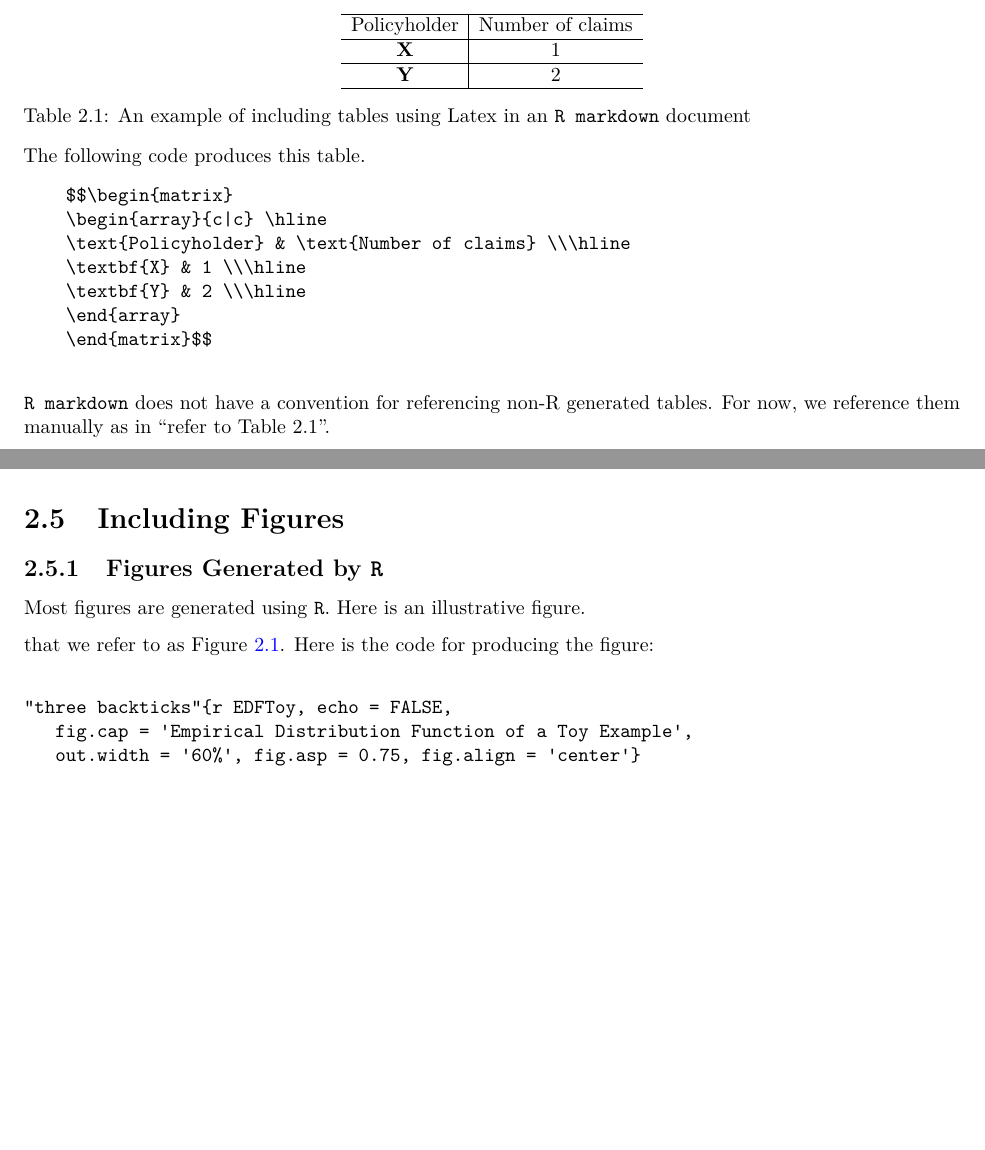
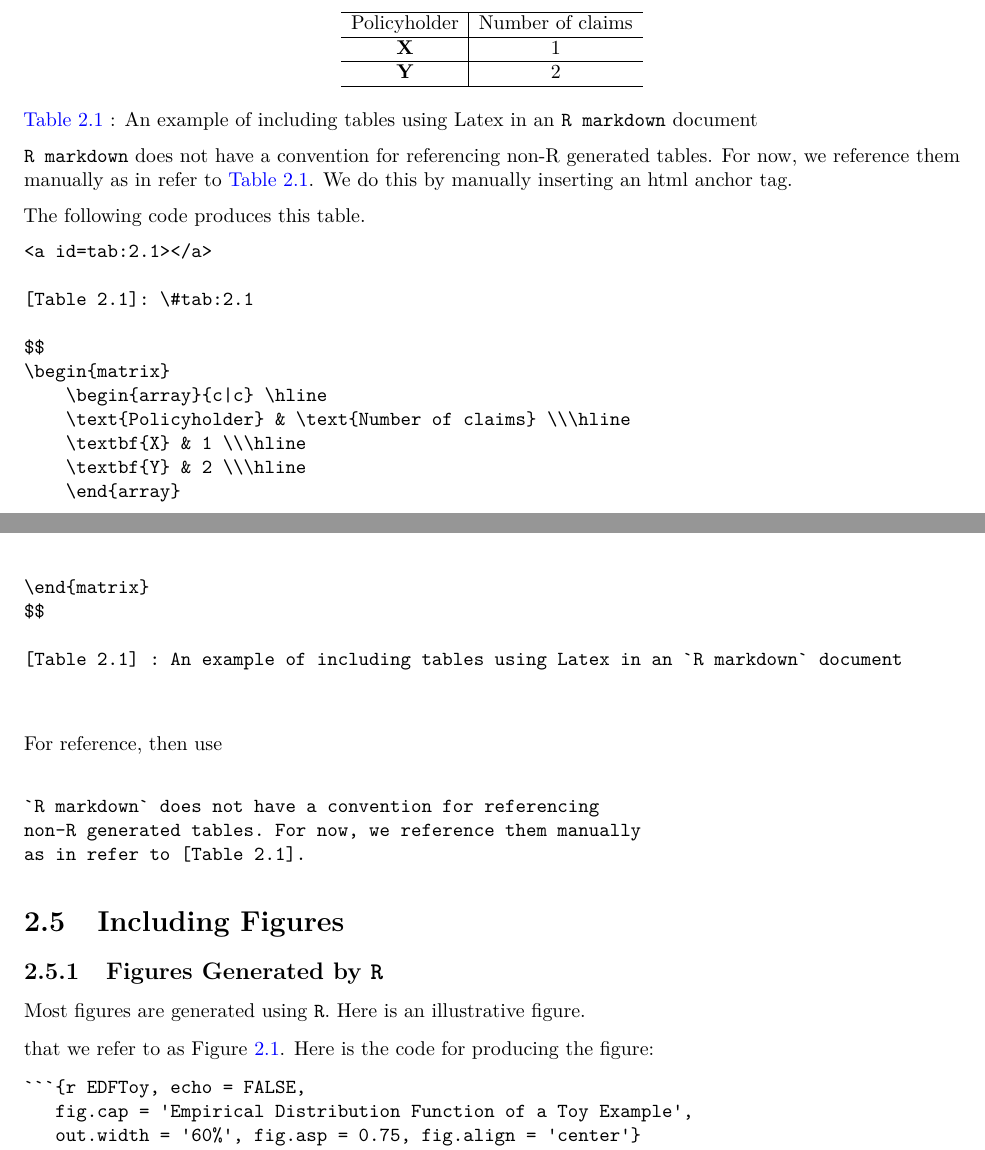
Before and after one commit to ewfrees/StyleGuideLDA, a LaTeX thesis (docs/Style_Guide_for_LDA.tex): two parts of pages 12 and 13 of 19, joined at a grey line, cut so that both start at the same text, the shorter picture padded with empty space. Compiled offline with pdfLaTeX.

Commit message:
New documentation for Tables

````diff
--- a/docs/Style_Guide_for_LDA.tex
+++ b/docs/Style_Guide_for_LDA.tex
@@ -438,31 +438,54 @@ As a convention we use the *APA* style citation.
 In order to include table not generated by \texttt{R} such as a Latex
 table, we have to make some adjustments to regular Latex syntax.
 
-\[\begin{matrix}
+\[
+\begin{matrix}
     \begin{array}{c|c} \hline
     \text{Policyholder} & \text{Number of claims} \\\hline
     \textbf{X} & 1 \\\hline
     \textbf{Y} & 2 \\\hline
     \end{array}
-    \end{matrix}\] Table 2.1: An example of including tables using Latex
-in an \texttt{R\ markdown} document
+\end{matrix}
+\]
+
+\protect\hyperlink{tab:2.1}{Table 2.1} : An example of including tables
+using Latex in an \texttt{R\ markdown} document
+
+\texttt{R\ markdown} does not have a convention for referencing non-R
+generated tables. For now, we reference them manually as in refer to
+\protect\hyperlink{tab:2.1}{Table 2.1}. We do this by manually inserting
+an html anchor tag.
 
 The following code produces this table.
 
 \begin{verbatim}
-    $$\begin{matrix}
+<a id=tab:2.1></a>
+
+[Table 2.1]: \#tab:2.1
+
+$$
+\begin{matrix}
     \begin{array}{c|c} \hline
     \text{Policyholder} & \text{Number of claims} \\\hline
     \textbf{X} & 1 \\\hline
     \textbf{Y} & 2 \\\hline
     \end{array}
-    \end{matrix}$$
+\end{matrix}
+$$
+
+[Table 2.1] : An example of including tables using Latex in an `R markdown` document
+
 
 \end{verbatim}
 
-\texttt{R\ markdown} does not have a convention for referencing non-R
-generated tables. For now, we reference them manually as in ``refer to
-Table 2.1''.
+For reference, then use
+
+\begin{verbatim}
+
+`R markdown` does not have a convention for referencing
+non-R generated tables. For now, we reference them manually
+as in refer to [Table 2.1].
+\end{verbatim}
 
 \section{Including Figures}\label{including-figures}
 
@@ -485,14 +508,13 @@ that we refer to as Figure \ref{fig:EDFToy}. Here is the code for
 producing the figure:
 
 \begin{verbatim}
-
-"three backticks"{r EDFToy, echo = FALSE,
+```{r EDFToy, echo = FALSE,
    fig.cap = 'Empirical Distribution Function of a Toy Example',
    out.width = '60%', fig.asp = 0.75, fig.align = 'center'}
 xExample <- c(10,rep(15,3),20,rep(23,4),30)
 PercentilesxExample <- ecdf(xExample)
 plot(PercentilesxExample, main = "", xlab = "x")
-"three backticks"
+```
 \end{verbatim}
 
 Here is is the code for referencing the Figure \ref{fig:EDFToy}:
````
Also changed, not shown: docs/Style_Guide_for_LDA.pdf, 5 other files.
